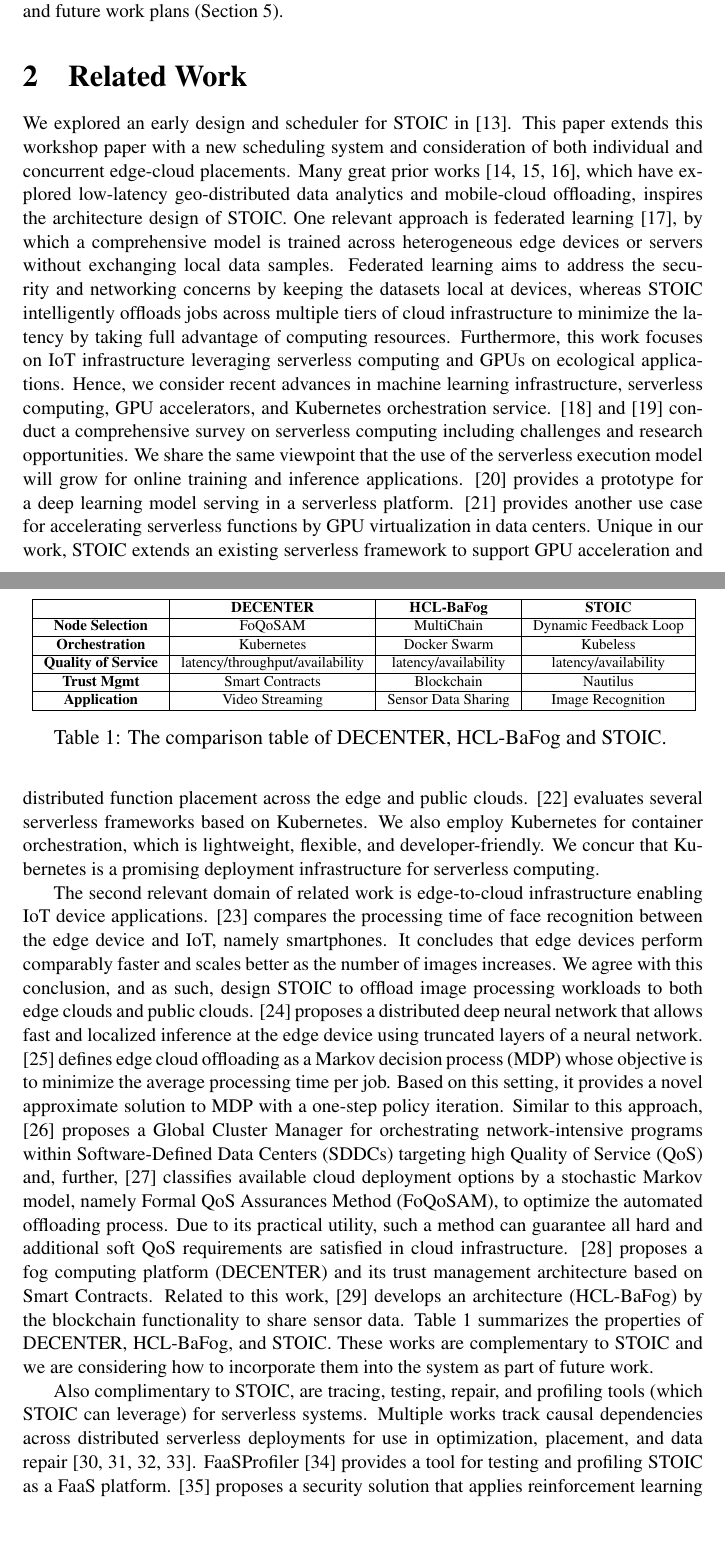
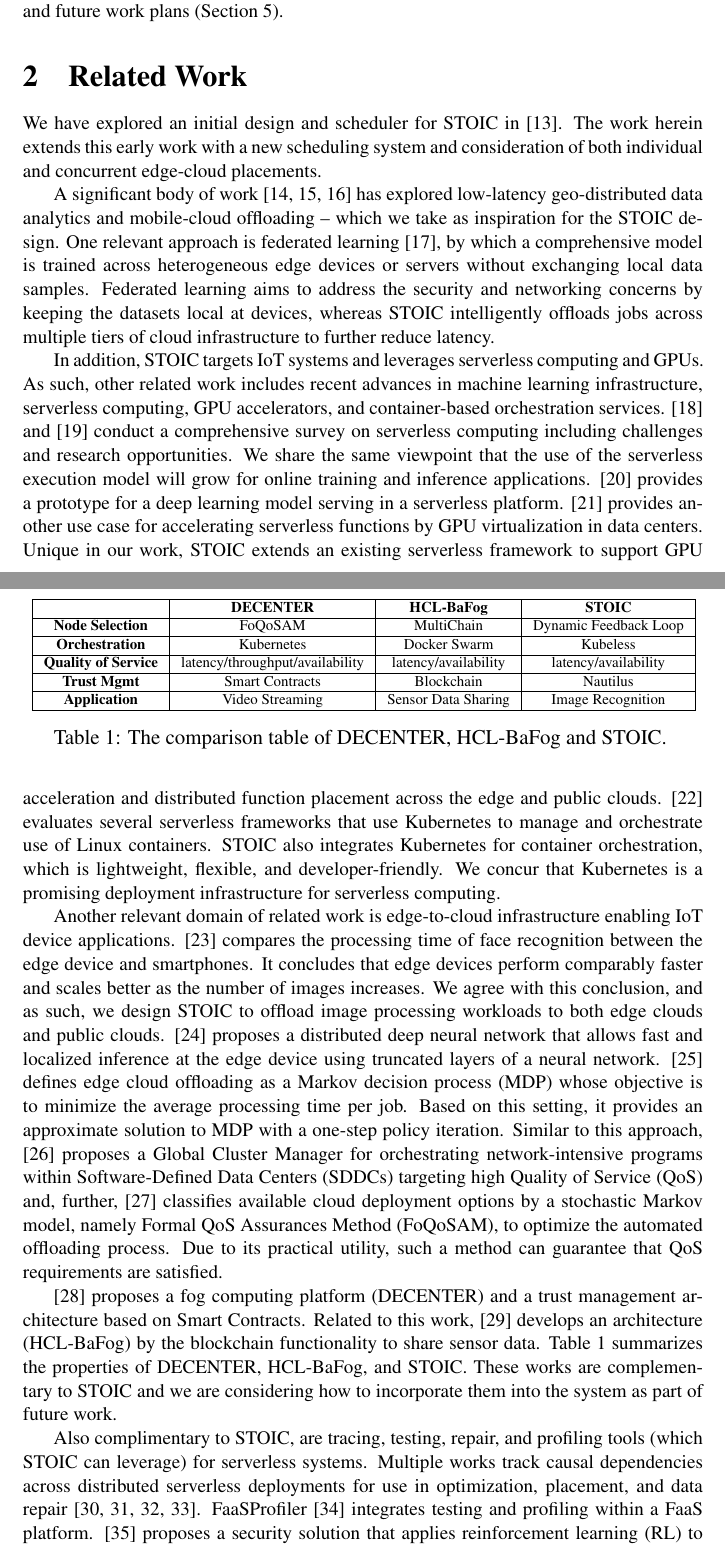
Before and after one commit to MAYHEM-Lab/STOIC_SPE_Paper, a LaTeX paper (paper.tex, which reads related_work.tex): two parts of pages 3 and 4 of 26, joined at a grey line, cut so that both start at the same text, the shorter picture padded with empty space. Compiled offline with pdfLaTeX.

Commit message:
chandras pass

```diff
--- a/related_work.tex
+++ b/related_work.tex
@@ -1,6 +1,66 @@
-We explored an early design and scheduler for STOIC in~\cite{ref:stoic2020}.  This paper extends this workshop paper with a new scheduling system and consideration of both individual and concurrent edge-cloud placements. Many great prior works~\cite{ref:lowlatency, ref:bandwidth, ref:MAUI}, which have explored low-latency geo-distributed data analytics and mobile-cloud offloading, inspires the architecture design of STOIC. One relevant approach is federated learning~\cite{ref:federated}, by which a comprehensive model is trained across heterogeneous edge devices or servers without exchanging local data samples. Federated learning aims to address the security and networking concerns by keeping the datasets local at devices, whereas STOIC intelligently offloads jobs across multiple tiers of cloud infrastructure to minimize the latency by taking full advantage of computing resources. Furthermore, this work focuses on IoT infrastructure leveraging serverless computing and GPUs on ecological applications. Hence, we consider recent advances in machine learning infrastructure, serverless computing, GPU accelerators, and Kubernetes orchestration service. \cite{ref:serverlessstep} and \cite{ref:berkeleyserverless} conduct a comprehensive survey on serverless computing including challenges and research opportunities. We share the same viewpoint that the use of the serverless execution model will grow for online training and inference applications. \cite{ref:deepserving} provides a prototype for a deep learning model serving in a serverless platform. \cite{ref:accelerated} provides another use case for accelerating serverless functions by GPU virtualization in data centers. Unique in our work, STOIC extends an existing serverless framework to support GPU acceleration and distributed function placement across the edge and public clouds. \cite{ref:evaluation} evaluates several serverless frameworks based on Kubernetes. We also employ Kubernetes for container orchestration, which is lightweight, flexible, and developer-friendly.  We concur that Kubernetes is a promising deployment infrastructure for serverless computing.
+We have explored an initial design and scheduler for STOIC
+in~\cite{ref:stoic2020}.  The work herein extends this early work with a new
+scheduling system and consideration of both individual and concurrent edge-cloud
+placements.
 
-The second relevant domain of related work is edge-to-cloud infrastructure enabling IoT device applications. \cite{ref:face} compares the processing time of face recognition between the edge device and IoT, namely smartphones. It concludes that edge devices perform comparably faster and scales better as the number of images increases. We agree with this conclusion, and as such, design STOIC to offload image processing workloads to both edge clouds and public clouds. \cite{ref:DDNN} proposes a distributed deep neural network that allows fast and localized inference at the edge device using truncated layers of a neural network. \cite{ref:cooperative} defines edge cloud offloading as a Markov decision process (MDP) whose objective is to minimize the average processing time per job. Based on this setting, it provides a novel approximate solution to MDP with a one-step policy iteration. Similar to this approach, \cite{ref:QoS-aware} proposes a Global Cluster Manager for orchestrating network-intensive programs within Software-Defined Data Centers (SDDCs) targeting high Quality of Service (QoS) and, further, \cite{ref:FQoS} classifies available cloud deployment options by a stochastic Markov model, namely Formal QoS Assurances Method (FoQoSAM), to optimize the automated offloading process. Due to its practical utility, such a method can guarantee all hard and additional soft QoS requirements are satisfied in cloud infrastructure. \cite{ref:trust} proposes a fog computing platform (DECENTER) and its trust management architecture based on Smart Contracts. Related to this work, \cite{ref:multichain} develops an architecture (HCL-BaFog) by the blockchain functionality to share sensor data. Table~\ref{tab:related-work} summarizes the properties of DECENTER, HCL-BaFog, and STOIC. These works are complementary to STOIC and we are considering how to incorporate them into the system as part of future work.
+A significant body of work~\cite{ref:lowlatency, ref:bandwidth, ref:MAUI} has
+explored low-latency geo-distributed data analytics and mobile-cloud offloading
+-- which we take as inspiration for the STOIC design. One relevant approach is
+federated learning~\cite{ref:federated}, by which a comprehensive model is
+trained across heterogeneous edge devices or servers without exchanging local
+data samples. Federated learning aims to address the security and networking
+concerns by keeping the datasets local at devices, whereas STOIC intelligently
+offloads jobs across multiple tiers of cloud infrastructure to further reduce
+latency.
+
+In addition, STOIC targets IoT systems and leverages serverless
+computing and GPUs.
+As such, other related work includes recent advances in machine learning
+infrastructure, serverless computing, GPU accelerators, and container-based
+orchestration services. \cite{ref:serverlessstep} and
+\cite{ref:berkeleyserverless} conduct a comprehensive survey on serverless
+computing including challenges and research opportunities. We share the same
+viewpoint that the use of the serverless execution model will grow for online
+training and inference applications. \cite{ref:deepserving} provides a prototype
+for a deep learning model serving in a serverless platform.
+\cite{ref:accelerated} provides another use case for accelerating serverless
+functions by GPU virtualization in data centers. Unique in our work, STOIC
+extends an existing serverless framework to support GPU acceleration and
+distributed function placement across the edge and public clouds.
+\cite{ref:evaluation} evaluates several serverless frameworks that use
+Kubernetes to manage and orchestrate use of Linux containers. STOIC also
+integrates Kubernetes for container orchestration, which is lightweight,
+flexible, and developer-friendly.  We concur that Kubernetes is a promising
+deployment infrastructure for serverless computing.
+
+Another relevant domain of related work is edge-to-cloud
+infrastructure enabling IoT device applications.
+\cite{ref:face} compares the processing time of face recognition
+between the edge device and smartphones.  It concludes that edge
+devices perform comparably faster and scales better as the number of images
+increases. We agree with this conclusion, and as such, we design STOIC to offload
+image processing workloads to both edge clouds and public clouds.
+\cite{ref:DDNN} proposes a distributed deep neural network that allows fast and
+localized inference at the edge device using truncated layers of a neural
+network. \cite{ref:cooperative} defines edge cloud offloading as a Markov
+decision process (MDP) whose objective is to minimize the average processing
+time per job. Based on this setting, it provides an approximate solution to
+MDP with a one-step policy iteration. Similar to this approach,
+\cite{ref:QoS-aware} proposes a Global Cluster Manager for orchestrating
+network-intensive programs within Software-Defined Data Centers (SDDCs)
+targeting high Quality of Service (QoS) and, further, \cite{ref:FQoS} classifies
+available cloud deployment options by a stochastic Markov model, namely Formal
+QoS Assurances Method (FoQoSAM), to optimize the automated offloading process.
+Due to its practical utility, such a method can guarantee that
+QoS requirements are satisfied.
+
+\cite{ref:trust} proposes a fog computing platform (DECENTER) and a trust
+management architecture based on Smart Contracts. Related to this work,
+\cite{ref:multichain} develops an architecture (HCL-BaFog) by the blockchain
+functionality to share sensor data. Table~\ref{tab:related-work} summarizes the
+properties of DECENTER, HCL-BaFog, and STOIC. These works are complementary to
+STOIC and we are considering how to incorporate them into the system as part of
+future work.
 
 \begin{table}
 \centering
@@ -10,4 +70,13 @@
 \label{tab:related-work}}
 \end{table}
 
-Also complimentary to STOIC, are tracing, testing, repair, and profiling tools (which STOIC can leverage) for serverless systems. Multiple works track causal dependencies across distributed serverless deployments for use in optimization, placement, and data repair~\cite{ref:repairdata,deptracing19,gammaray17,aws-xray}. FaaSProfiler~\cite{ref:profile} provides a tool for testing and profiling STOIC as a FaaS platform. \cite{ref:security} proposes a security solution that applies reinforcement learning (RL) to provide secure offloading to the edge nodes to prevent jamming attacks. These related systems can be combined with STOIC to provide a robust serverless ecosystem for distributed IoT devices.
+Also complimentary to STOIC, are tracing, testing, repair, and profiling tools
+(which STOIC can leverage) for serverless systems. Multiple works track causal
+dependencies across distributed serverless deployments for use in optimization,
+placement, and data
+repair~\cite{ref:repairdata,deptracing19,gammaray17,aws-xray}.
+FaaSProfiler~\cite{ref:profile} integrates testing and profiling
+within a FaaS platform. \cite{ref:security} proposes a security solution that
+applies reinforcement learning (RL) to provide secure offloading to the edge
+nodes to prevent jamming attacks. These related systems can be combined with
+STOIC to provide a robust serverless ecosystem for distributed IoT devices.
```
